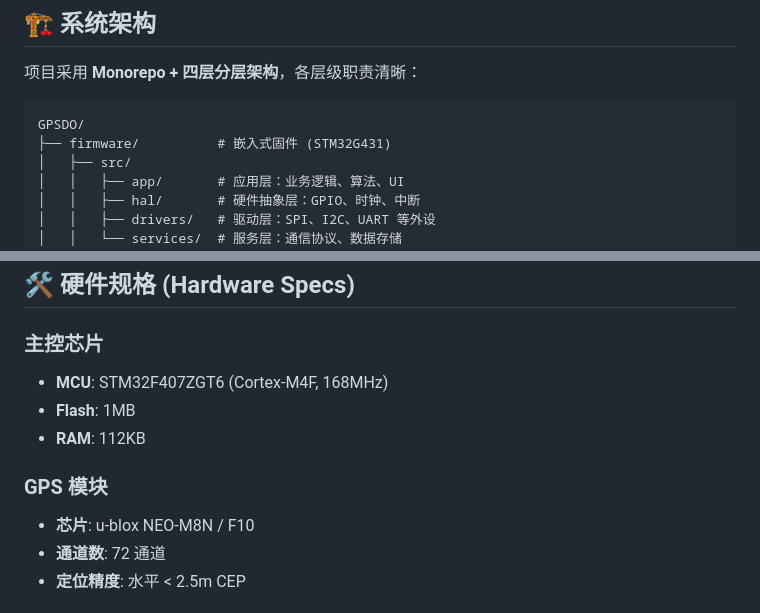
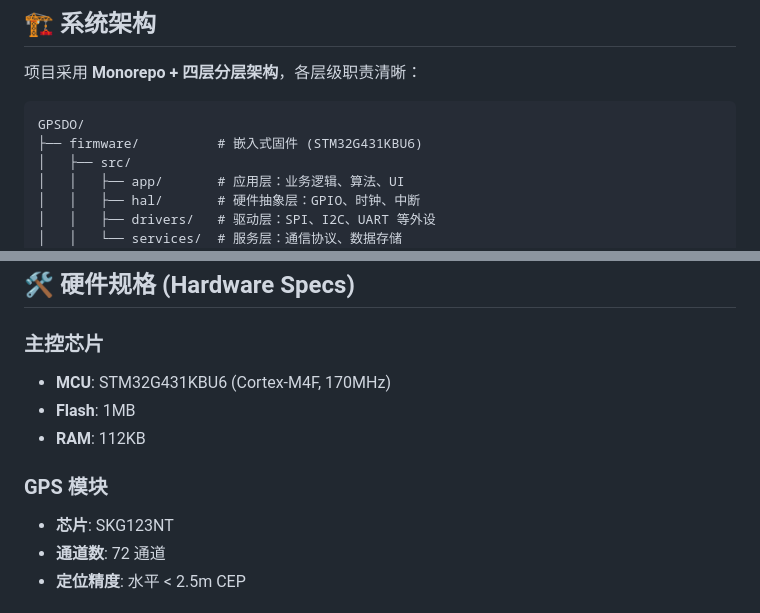
Before and after one commit to Han-ZenX/GPSDO, a Markdown page: README.md, 2 parts joined by grey strips. GitHub-like rendering.

````diff
--- a/README.md
+++ b/README.md
@@ -45,7 +45,7 @@ GPSDO (GPS Disciplined Oscillator) 是一种利用 GPS 卫星信号来校准高
 
 ```
 GPSDO/
-├── firmware/          # 嵌入式固件 (STM32G431)
+├── firmware/          # 嵌入式固件 (STM32G431KBU6)
 │   ├── src/
 │   │   ├── app/       # 应用层：业务逻辑、算法、UI
 │   │   ├── hal/       # 硬件抽象层：GPIO、时钟、中断
@@ -89,12 +89,12 @@ GPSDO/
 ## 🛠️ 硬件规格 (Hardware Specs)
 
 ### 主控芯片
-- **MCU**: STM32F407ZGT6 (Cortex-M4F, 168MHz)
+- **MCU**: STM32G431KBU6 (Cortex-M4F, 170MHz)
 - **Flash**: 1MB
 - **RAM**: 112KB
 
 ### GPS 模块
-- **芯片**: u-blox NEO-M8N / F10
+- **芯片**: SKG123NT
 - **通道数**: 72 通道
 - **定位精度**: 水平 < 2.5m CEP
 
````
